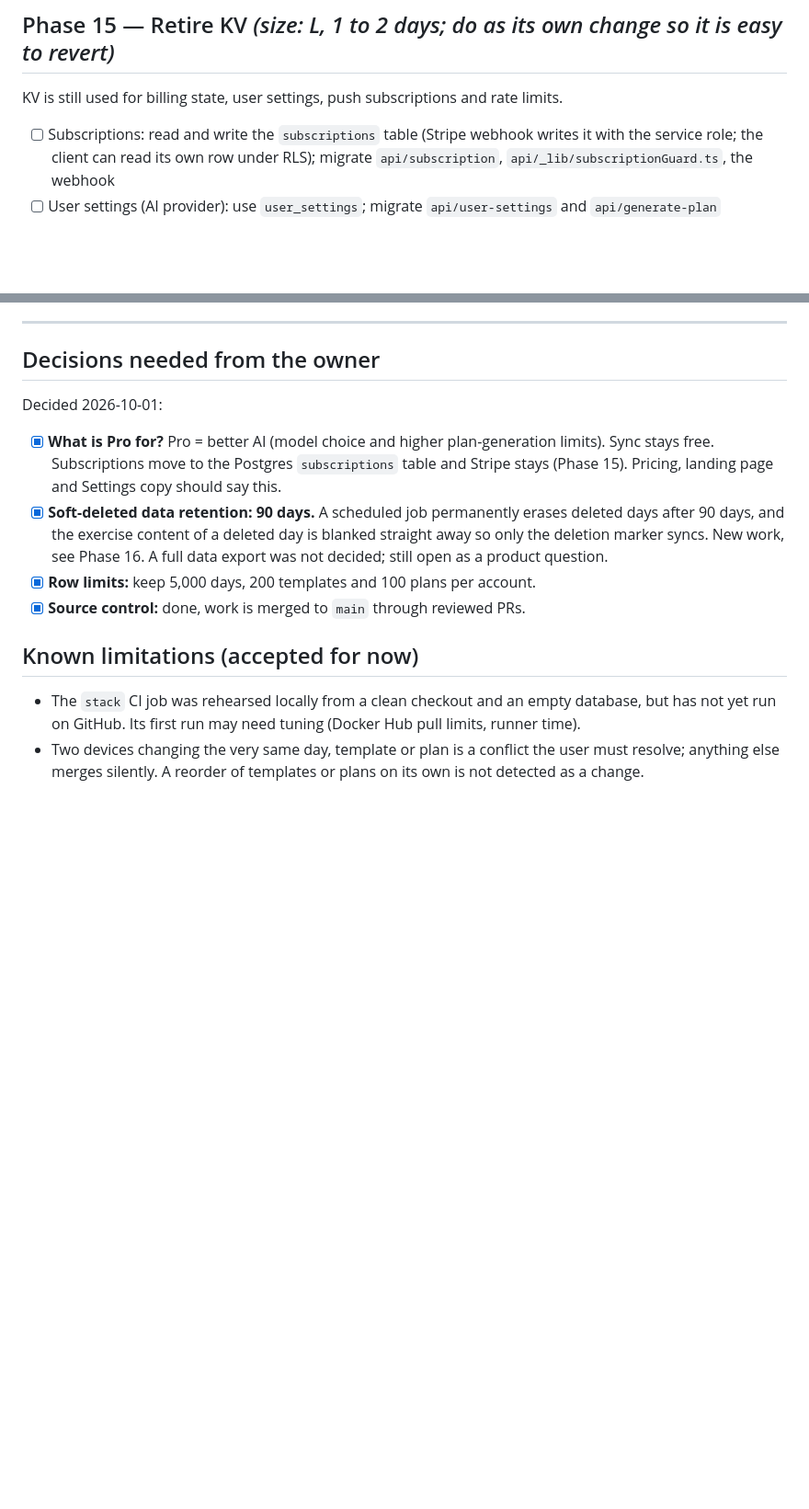
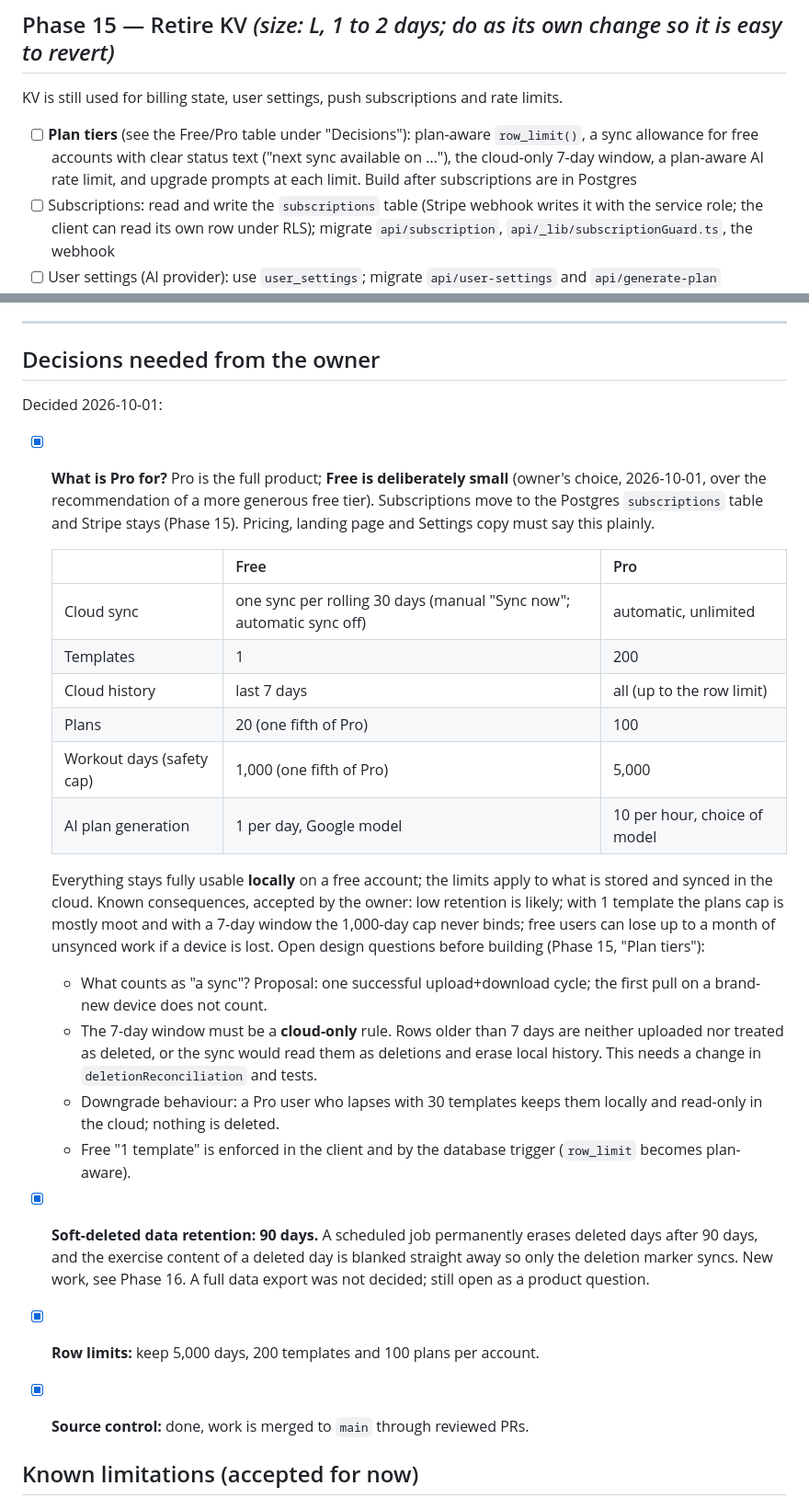
Before and after one commit to galioni/gym, a Markdown page: docs/NEXT_PHASES_README.md, 2 parts joined by grey strips. Shown at 92% size. Drawn GitHub-style; blank space fills up the shorter version.

Commit message:
Spec the Free and Pro plans as decided by the owner
Co-Authored-By: Claude Sonnet 5.5 <noreply@anthropic.com>
Claude-Session: https://claude.ai/code/session_01Nn6i4bTmJqe5eUsP1CDJ3n

```diff
--- a/docs/NEXT_PHASES_README.md
+++ b/docs/NEXT_PHASES_README.md
@@ -56,6 +56,9 @@ can stay in place.
 
 KV is still used for billing state, user settings, push subscriptions and rate limits.
 
+- [ ] **Plan tiers** (see the Free/Pro table under "Decisions"): plan-aware `row_limit()`, a sync allowance for free
+  accounts with clear status text ("next sync available on …"), the cloud-only 7-day window, a plan-aware AI rate limit, and
+  upgrade prompts at each limit. Build after subscriptions are in Postgres
 - [ ] Subscriptions: read and write the `subscriptions` table (Stripe webhook writes it with the service role; the
   client can read its own row under RLS); migrate `api/subscription`, `api/_lib/subscriptionGuard.ts`, the webhook
 - [ ] User settings (AI provider): use `user_settings`; migrate `api/user-settings` and `api/generate-plan`
@@ -89,9 +92,28 @@ KV is still used for billing state, user settings, push subscriptions and rate l
 
 Decided 2026-10-01:
 
-- [x] **What is Pro for?** Pro = better AI (model choice and higher plan-generation limits). Sync stays free. Subscriptions
-  move to the Postgres `subscriptions` table and Stripe stays (Phase 15). Pricing, landing page and Settings copy should
-  say this.
+- [x] **What is Pro for?** Pro is the full product; **Free is deliberately small** (owner's choice, 2026-10-01, over
+  the recommendation of a more generous free tier). Subscriptions move to the Postgres `subscriptions` table and
+  Stripe stays (Phase 15). Pricing, landing page and Settings copy must say this plainly.
+
+  | | Free | Pro |
+  |---|---|---|
+  | Cloud sync | one sync per rolling 30 days (manual "Sync now"; automatic sync off) | automatic, unlimited |
+  | Templates | 1 | 200 |
+  | Cloud history | last 7 days | all (up to the row limit) |
+  | Plans | 20 (one fifth of Pro) | 100 |
+  | Workout days (safety cap) | 1,000 (one fifth of Pro) | 5,000 |
+  | AI plan generation | 1 per day, Google model | 10 per hour, choice of model |
+
+  Everything stays fully usable **locally** on a free account; the limits apply to what is stored and synced in the cloud.
+  Known consequences, accepted by the owner: low retention is likely; with 1 template the plans cap is mostly moot and with
+  a 7-day window the 1,000-day cap never binds; free users can lose up to a month of unsynced work if a device is lost.
+  Open design questions before building (Phase 15, "Plan tiers"):
+  - What counts as "a sync"? Proposal: one successful upload+download cycle; the first pull on a brand-new device does not count.
+  - The 7-day window must be a **cloud-only** rule. Rows older than 7 days are neither uploaded nor treated as deleted, or the
+    sync would read them as deletions and erase local history. This needs a change in `deletionReconciliation` and tests.
+  - Downgrade behaviour: a Pro user who lapses with 30 templates keeps them locally and read-only in the cloud; nothing is deleted.
+  - Free "1 template" is enforced in the client and by the database trigger (`row_limit` becomes plan-aware).
 - [x] **Soft-deleted data retention: 90 days.** A scheduled job permanently erases deleted days after 90 days, and the
   exercise content of a deleted day is blanked straight away so only the deletion marker syncs. New work, see Phase 16.
   A full data export was not decided; still open as a product question.
```
